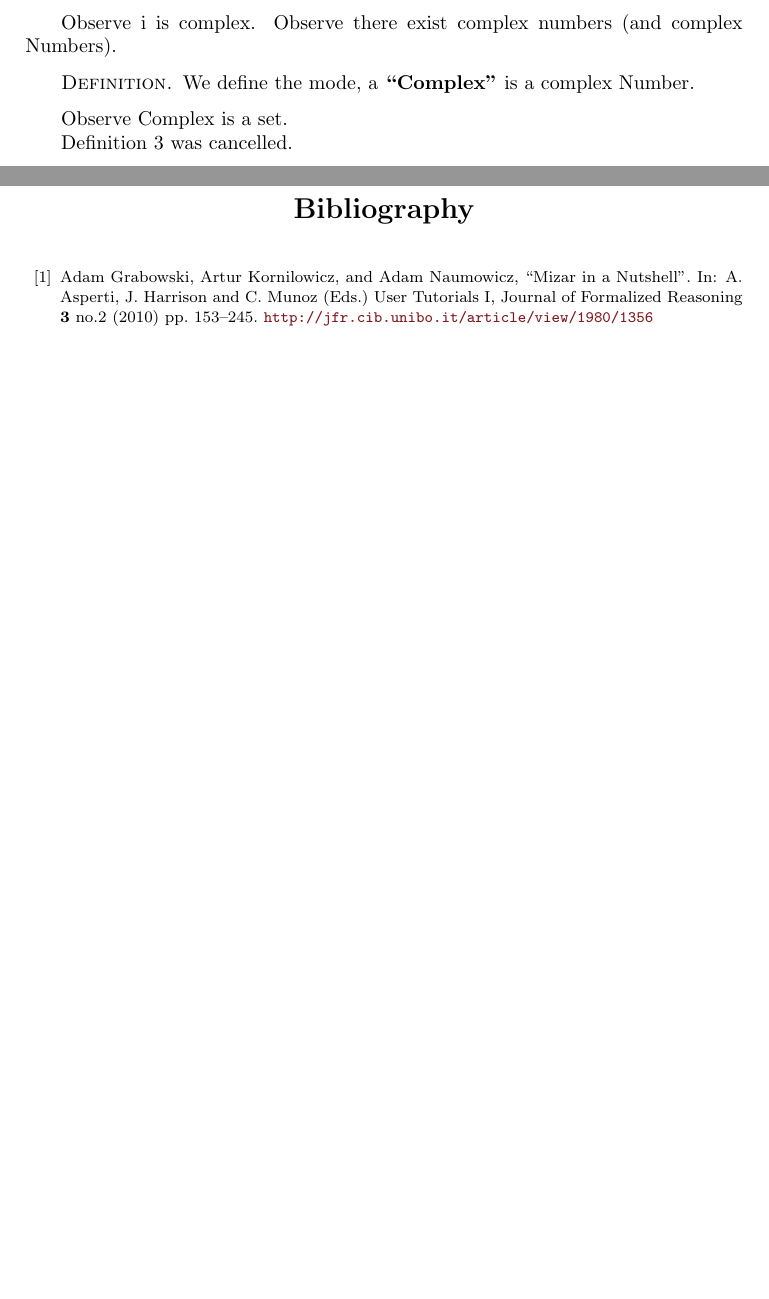
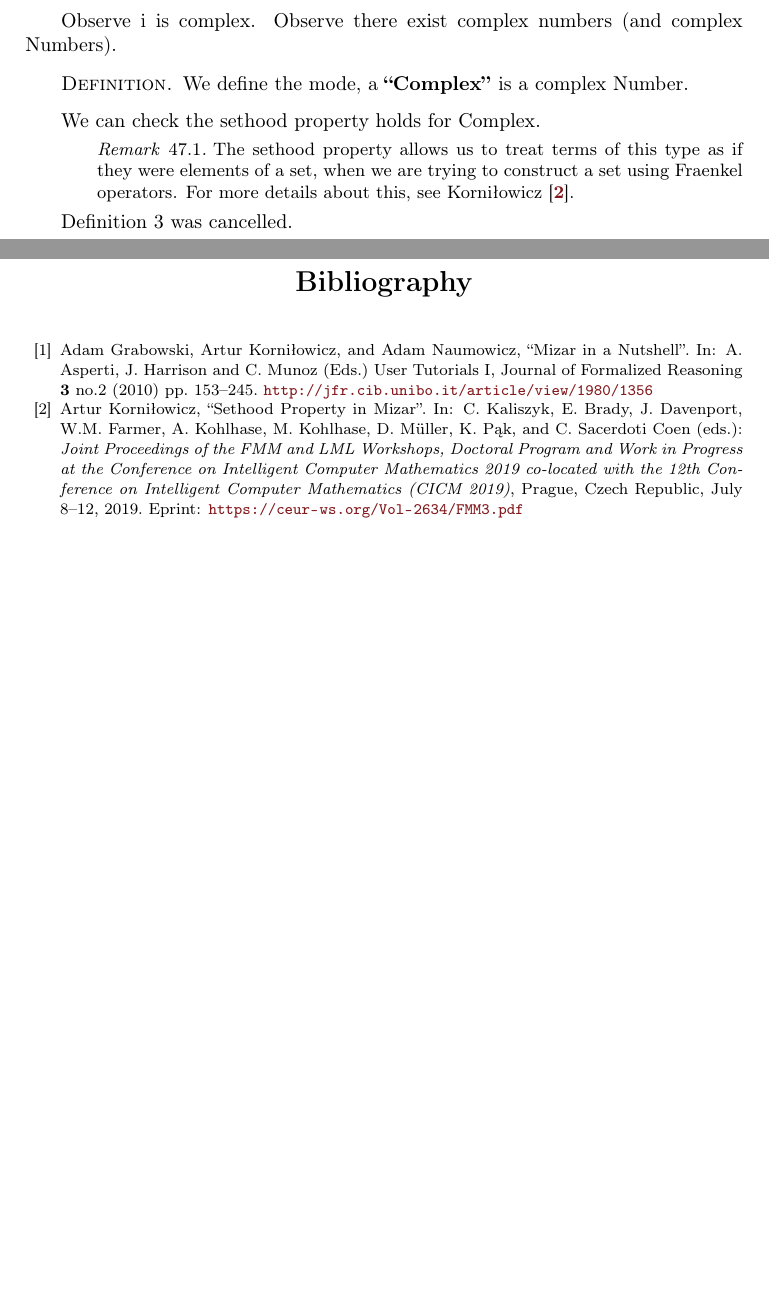
Before and after one commit to pqnelson/MML, a LaTeX book (handout/handout.tex, which reads handout/macros.sty, handout/tex/bib.tex, handout/tex/xcmplx0.tex): two parts of pages 174 and 231 of 237, joined at a grey line, cut so that both start at the same text, the shorter picture padded with empty space. Compiled offline with pdfLaTeX.

Commit message:
Added reference about sethood

```diff
--- a/handout/macros.sty
+++ b/handout/macros.sty
@@ -1,3 +1,4 @@
+\usepackage[T1]{fontenc}
 \RequirePackage{upquote}
 \usepackage{amssymb,amsmath,amsthm}
 \@ifclassloaded{amsbook}{}{
--- a/handout/tex/bib.tex
+++ b/handout/tex/bib.tex
@@ -1,8 +1,13 @@
 \begin{thebibliography}{99}
 \bibitem{mizar-in-a-nutshell}
-  Adam Grabowski, Artur Kornilowicz, and Adam Naumowicz,
+  Adam Grabowski, Artur Korni{\l}owicz, and Adam Naumowicz,
   ``Mizar in a Nutshell''.
   In: A. Asperti, J. Harrison and C. Munoz (Eds.) User Tutorials I,
   Journal of Formalized Reasoning \textbf{3} no.2 (2010) pp. 153--245.
   \url{http://jfr.cib.unibo.it/article/view/1980/1356}
+\bibitem{kornilowicz:sethood}
+  Artur Korni{\l}owicz,
+  ``Sethood Property in Mizar''.
+  In: C. Kaliszyk, E. Brady, J. Davenport, W.M. Farmer, A. Kohlhase, M. Kohlhase, D. M\"{u}ller, K. P{\k{a}}k, and C. Sacerdoti Coen (eds.): \textit{Joint Proceedings of the FMM and LML Workshops, Doctoral Program and Work in Progress at the Conference on Intelligent Computer Mathematics 2019 co-located with the 12th Conference on Intelligent Computer Mathematics (CICM 2019)}, Prague, Czech Republic, July 8--12, 2019.
+  Eprint: \url{https://ceur-ws.org/Vol-2634/FMM3.pdf}
 \end{thebibliography}
--- a/handout/tex/xcmplx0.tex
+++ b/handout/tex/xcmplx0.tex
@@ -24,7 +24,13 @@ complex Numbers).
 We define the mode, a \define{Complex} is a complex Number.
 \end{definition}
 
-Observe Complex is a set.
+We can check the sethood property holds for Complex.
+
+\begin{remark}\index{Sethood}%
+The sethood property allows us to treat terms of this type as if they
+were elements of a set, when we are trying to construct a set using
+Fraenkel operators. For more details about this, see Korni{\l}owicz~\cite{kornilowicz:sethood}.
+\end{remark}
 
 \skipdefn
 
```
